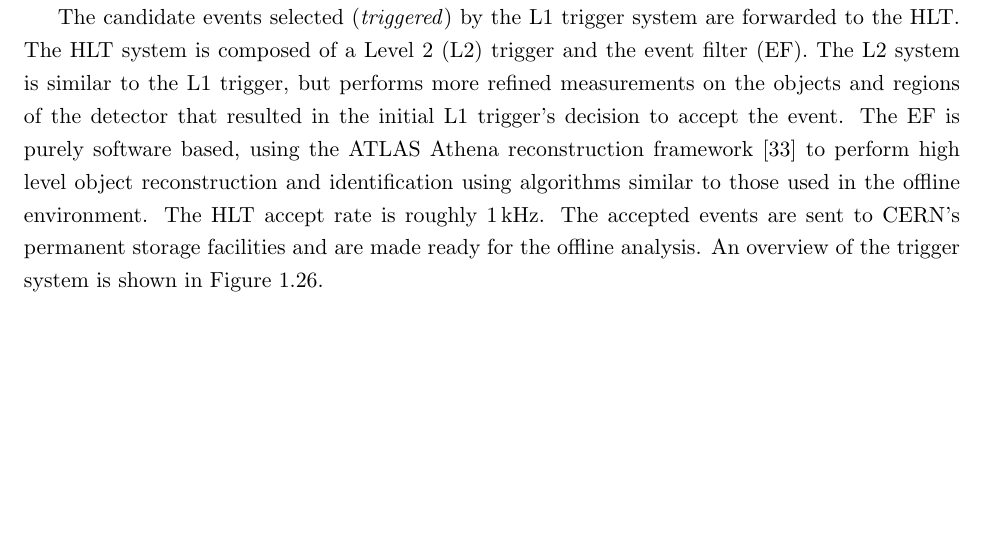
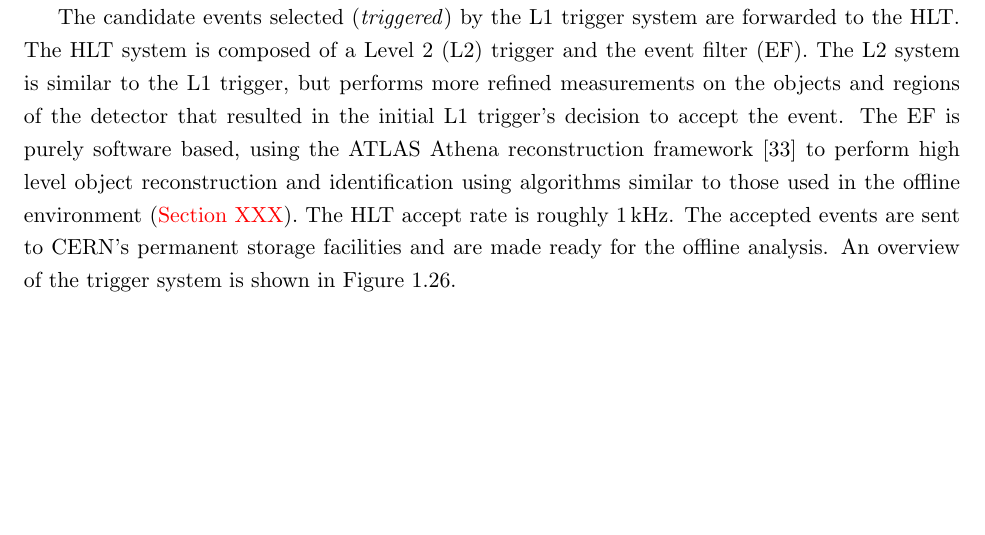
Before and after one commit to dantrim/phd_thesis, a LaTeX thesis (thesis/thesis_dantrim.tex, which reads thesis/sections/chapter2_sub/atlas_tdaq.tex): part of page 29 of 33, cut so that both start at the same text. Compiled offline with pdfLaTeX.

Commit message:
forward reference rreconstruction section in TDAQ section

```diff
--- a/thesis/sections/chapter2_sub/atlas_tdaq.tex
+++ b/thesis/sections/chapter2_sub/atlas_tdaq.tex
@@ -35,7 +35,7 @@ The L2 system is similar to the L1 trigger, but performs more refined measuremen
 regions of the detector that resulted in the initial L1 trigger's decision to accept the event.
 The EF is purely software based, using the ATLAS Athena reconstruction framework~\cite{AthenaRef}
 to perform high level object reconstruction and identification using algorithms similar to those used
-in the offline environment.
+in the offline environment ({\color{red}{Section XXX}}).
 The HLT accept rate is roughly 1\,kHz.
 The accepted events are sent to CERN's permanent storage facilities and are made ready for the offline analysis.
 An overview of the trigger system is shown in Figure~\ref{fig:run2_trigger}.
```
